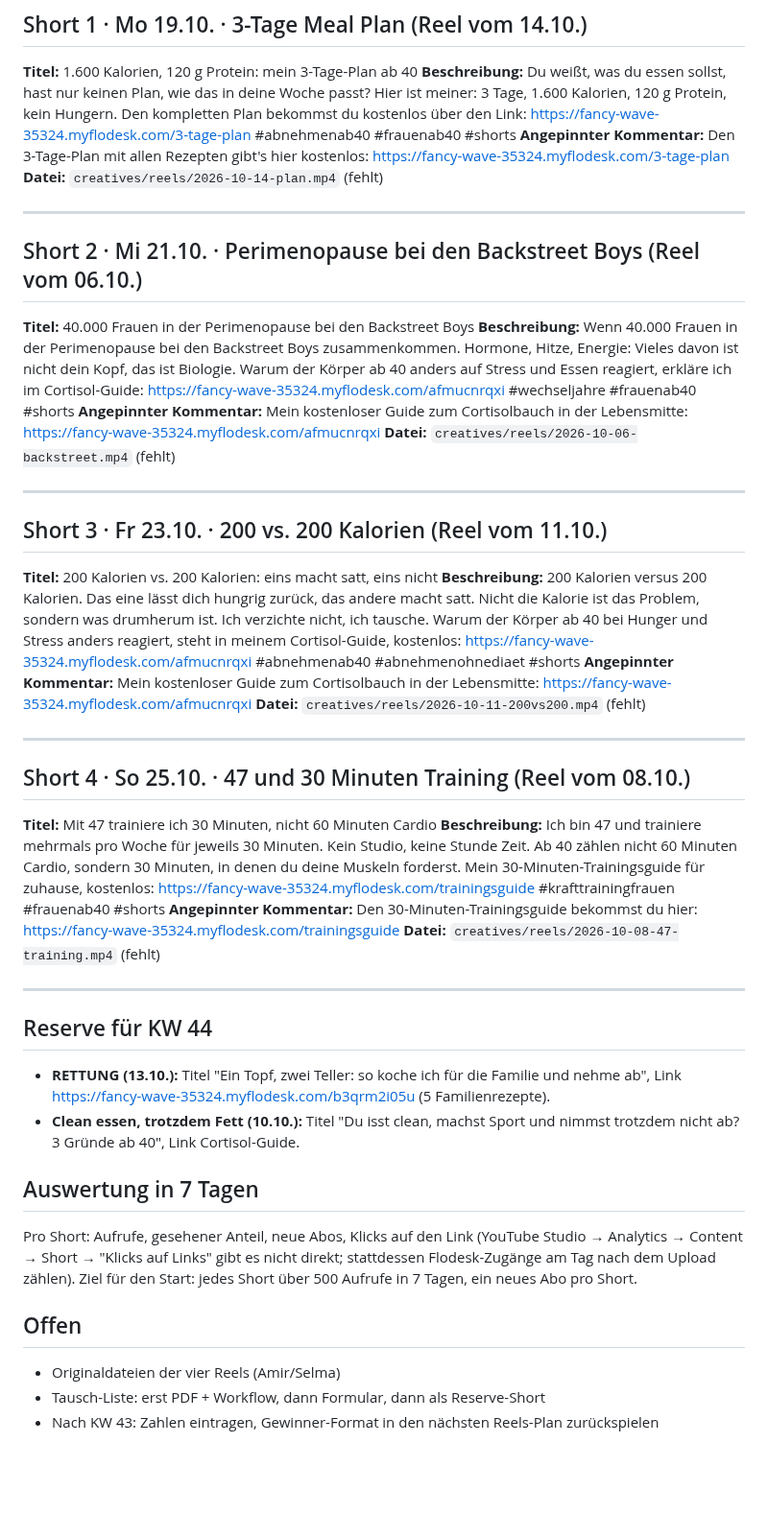
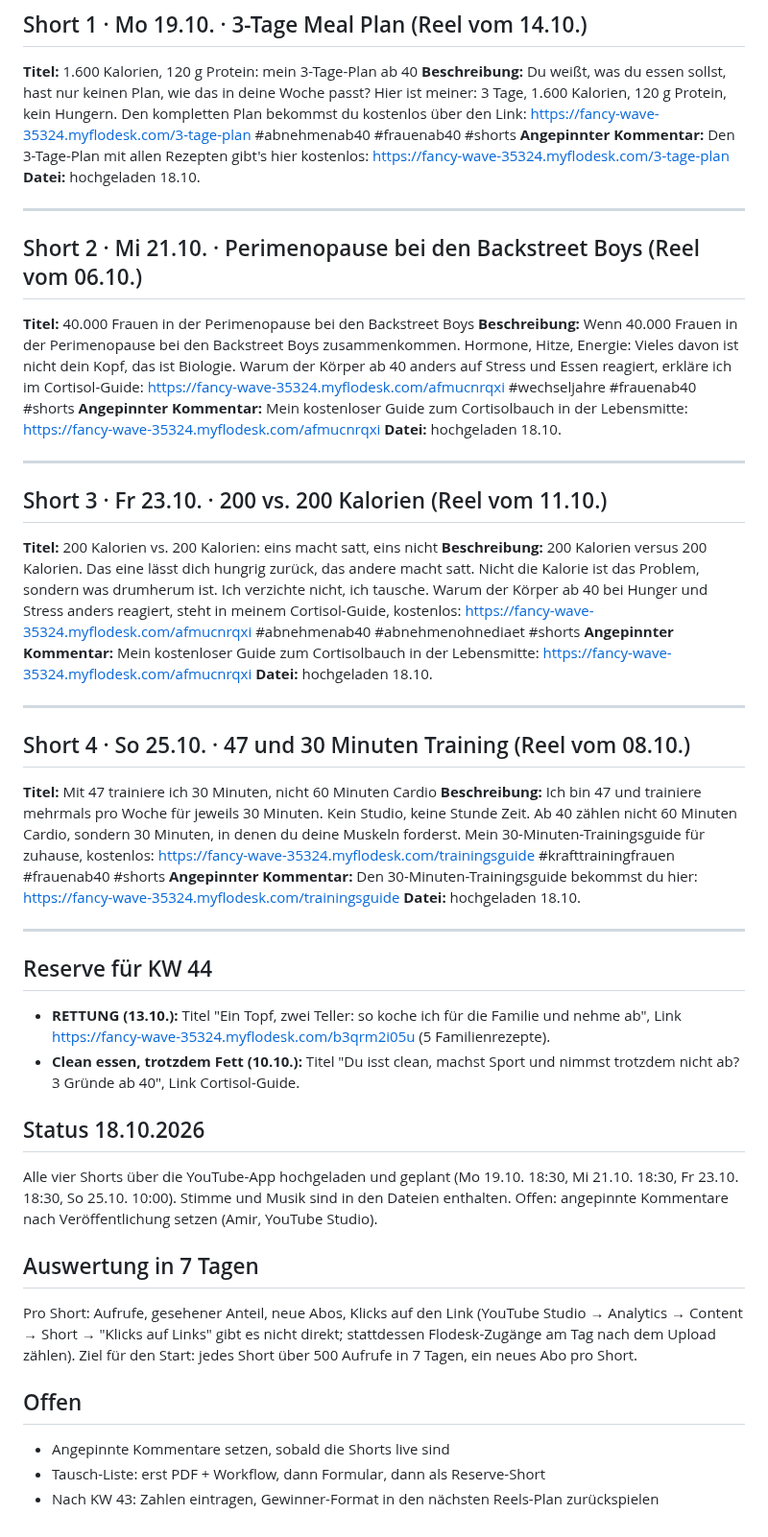
Before and after one commit to amirprada/Shramba, a Markdown page: selma-ads/youtube/2026-43.md, the part around the change. Shown at 96% size. Drawn GitHub-style; blank space fills up the shorter version.

Commit message:
Selma: vier Shorts KW 43 hochgeladen und geplant
Co-Authored-By: Claude Fable 5.1 <noreply@anthropic.com>
Claude-Session: https://claude.ai/code/session_01HKXydRTQS3ZMCLYUZVkCXQ

```diff
--- a/selma-ads/youtube/2026-43.md
+++ b/selma-ads/youtube/2026-43.md
@@ -46,7 +46,7 @@ https://fancy-wave-35324.myflodesk.com/3-tage-plan
 #abnehmenab40 #frauenab40 #shorts
 **Angepinnter Kommentar:**
 Den 3-Tage-Plan mit allen Rezepten gibt's hier kostenlos: https://fancy-wave-35324.myflodesk.com/3-tage-plan
-**Datei:** `creatives/reels/2026-10-14-plan.mp4` (fehlt)
+**Datei:** hochgeladen 18.10.
 
 ---
 
@@ -60,7 +60,7 @@ https://fancy-wave-35324.myflodesk.com/afmucnrqxi
 #wechseljahre #frauenab40 #shorts
 **Angepinnter Kommentar:**
 Mein kostenloser Guide zum Cortisolbauch in der Lebensmitte: https://fancy-wave-35324.myflodesk.com/afmucnrqxi
-**Datei:** `creatives/reels/2026-10-06-backstreet.mp4` (fehlt)
+**Datei:** hochgeladen 18.10.
 
 ---
 
@@ -74,7 +74,7 @@ https://fancy-wave-35324.myflodesk.com/afmucnrqxi
 #abnehmenab40 #abnehmenohnediaet #shorts
 **Angepinnter Kommentar:**
 Mein kostenloser Guide zum Cortisolbauch in der Lebensmitte: https://fancy-wave-35324.myflodesk.com/afmucnrqxi
-**Datei:** `creatives/reels/2026-10-11-200vs200.mp4` (fehlt)
+**Datei:** hochgeladen 18.10.
 
 ---
 
@@ -88,7 +88,7 @@ https://fancy-wave-35324.myflodesk.com/trainingsguide
 #krafttrainingfrauen #frauenab40 #shorts
 **Angepinnter Kommentar:**
 Den 30-Minuten-Trainingsguide bekommst du hier: https://fancy-wave-35324.myflodesk.com/trainingsguide
-**Datei:** `creatives/reels/2026-10-08-47-training.mp4` (fehlt)
+**Datei:** hochgeladen 18.10.
 
 ---
 
@@ -98,6 +98,12 @@ Den 30-Minuten-Trainingsguide bekommst du hier: https://fancy-wave-35324.myflode
 - **Clean essen, trotzdem Fett (10.10.):** Titel "Du isst clean, machst Sport und nimmst trotzdem nicht ab? 3 Gründe ab 40",
   Link Cortisol-Guide.
 
+## Status 18.10.2026
+Alle vier Shorts über die YouTube-App hochgeladen und geplant (Mo 19.10. 18:30,
+Mi 21.10. 18:30, Fr 23.10. 18:30, So 25.10. 10:00). Stimme und Musik sind in
+den Dateien enthalten. Offen: angepinnte Kommentare nach Veröffentlichung
+setzen (Amir, YouTube Studio).
+
 ## Auswertung in 7 Tagen
 Pro Short: Aufrufe, gesehener Anteil, neue Abos, Klicks auf den Link
 (YouTube Studio → Analytics → Content → Short → "Klicks auf Links" gibt es
@@ -106,6 +112,6 @@ Ziel für den Start: jedes Short über 500 Aufrufe in 7 Tagen, ein neues Abo
 pro Short.
 
 ## Offen
-- Originaldateien der vier Reels (Amir/Selma)
+- Angepinnte Kommentare setzen, sobald die Shorts live sind
 - Tausch-Liste: erst PDF + Workflow, dann Formular, dann als Reserve-Short
 - Nach KW 43: Zahlen eintragen, Gewinner-Format in den nächsten Reels-Plan zurückspielen
```
